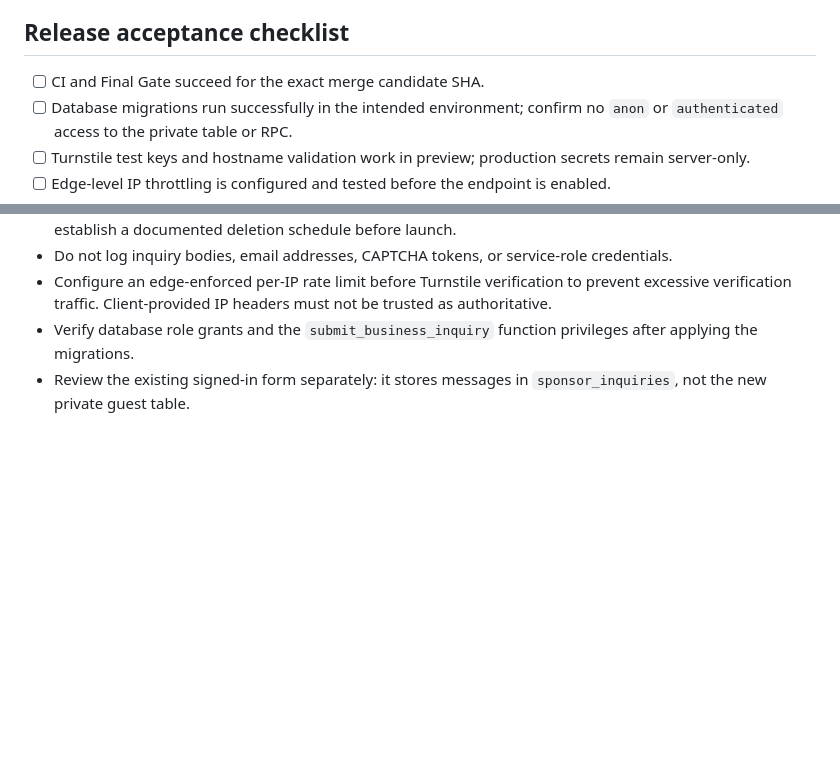
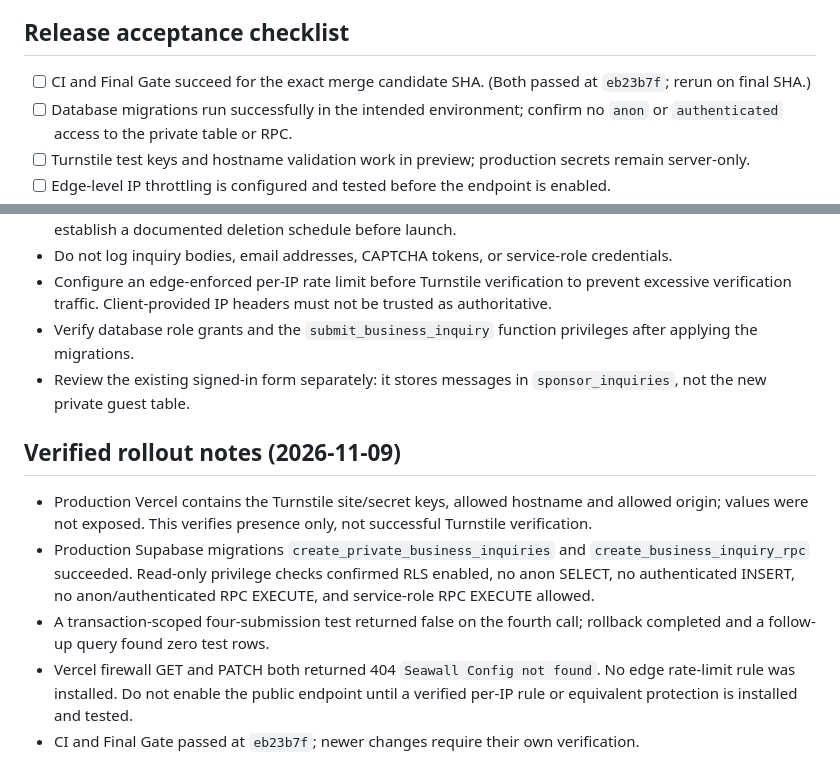
Before and after one commit to jacoriejay-afk/Hoopcheck, a Markdown page: docs/public-business-inquiries.md, 2 parts joined by grey strips. GitHub-like rendering; blank space fills up the shorter version.

Commit message:
Record verified inquiry database security and Vercel firewall rollout blocker

```diff
--- a/docs/public-business-inquiries.md
+++ b/docs/public-business-inquiries.md
@@ -13,7 +13,7 @@ The endpoint intentionally fails closed when configuration is absent. The databa
 
 ## Release acceptance checklist
 
-- [ ] CI and Final Gate succeed for the exact merge candidate SHA.
+- [ ] CI and Final Gate succeed for the exact merge candidate SHA. (Both passed at `eb23b7f`; rerun on final SHA.)
 - [ ] Database migrations run successfully in the intended environment; confirm no `anon` or `authenticated` access to the private table or RPC.
 - [ ] Turnstile test keys and hostname validation work in preview; production secrets remain server-only.
 - [ ] Edge-level IP throttling is configured and tested before the endpoint is enabled.
@@ -29,3 +29,11 @@ The endpoint intentionally fails closed when configuration is absent. The databa
 - Configure an edge-enforced per-IP rate limit before Turnstile verification to prevent excessive verification traffic. Client-provided IP headers must not be trusted as authoritative.
 - Verify database role grants and the `submit_business_inquiry` function privileges after applying the migrations.
 - Review the existing signed-in form separately: it stores messages in `sponsor_inquiries`, not the new private guest table.
+
+## Verified rollout notes (2026-11-09)
+
+- Production Vercel contains the Turnstile site/secret keys, allowed hostname and allowed origin; values were not exposed. This verifies presence only, not successful Turnstile verification.
+- Production Supabase migrations `create_private_business_inquiries` and `create_business_inquiry_rpc` succeeded. Read-only privilege checks confirmed RLS enabled, no anon SELECT, no authenticated INSERT, no anon/authenticated RPC EXECUTE, and service-role RPC EXECUTE allowed.
+- A transaction-scoped four-submission test returned false on the fourth call; rollback completed and a follow-up query found zero test rows.
+- Vercel firewall GET and PATCH both returned 404 `Seawall Config not found`. No edge rate-limit rule was installed. Do not enable the public endpoint until a verified per-IP rule or equivalent protection is installed and tested.
+- CI and Final Gate passed at `eb23b7f`; newer changes require their own verification.
```
